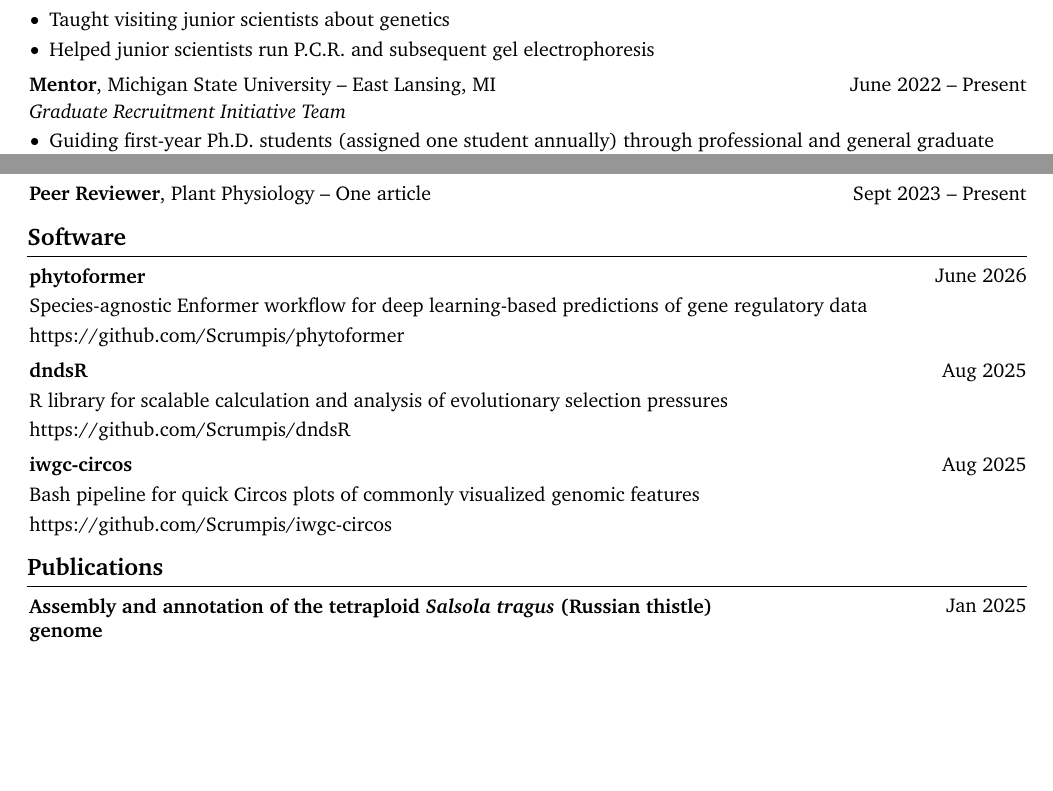
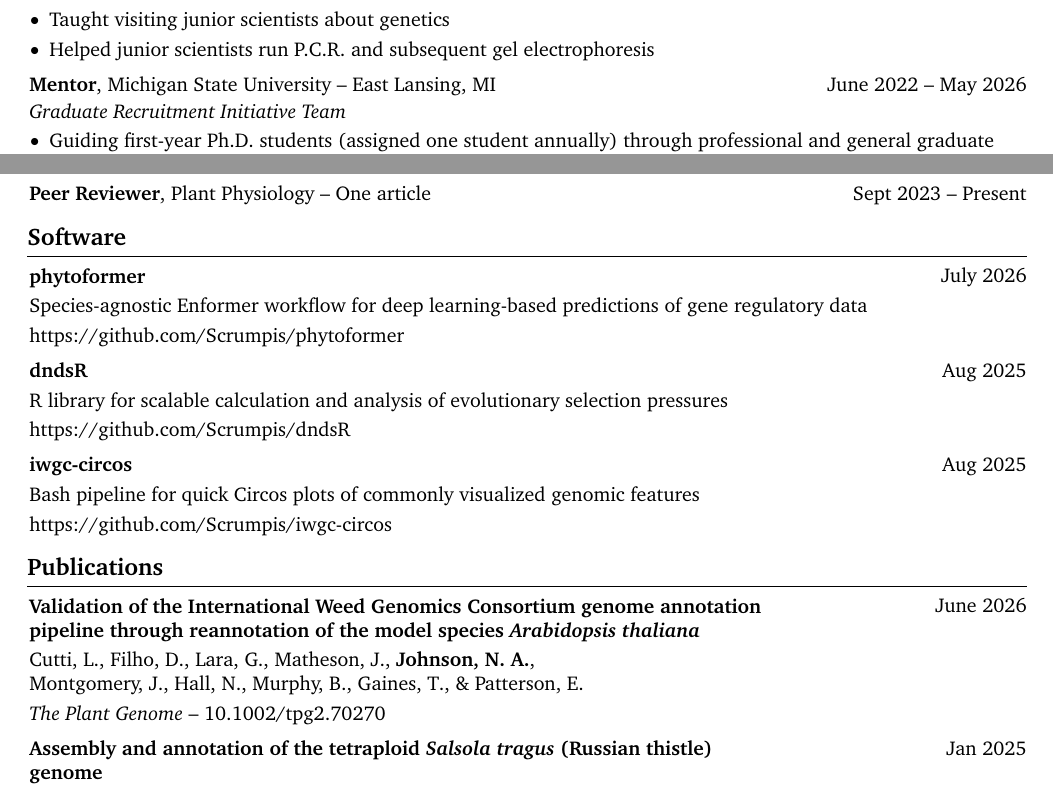
Before and after one commit to Scrumpis/Scrumpis, a LaTeX CV (CV/NAJohnsonCV.tex): two parts of pages 2 and 4 of 5, joined at a grey line, cut so that both start at the same text, the shorter picture padded with empty space. Compiled offline with pdfLaTeX.

Commit message:
Revise CV dates and add publication entry
Updated dates for mentor position and added publication details.

```diff
--- a/CV/NAJohnsonCV.tex
+++ b/CV/NAJohnsonCV.tex
@@ -484,7 +484,7 @@
 
         \begin{samepage}
             \begin{twocolentry}{
-                June 2022 – Present
+                June 2022 – May 2026
                 }
                 \textbf{Mentor}, Michigan State University -- East Lansing, MI
 
@@ -1105,7 +1105,7 @@
 
         \begin{samepage}
             \begin{twocolentry}{
-                June 2026
+                July 2026
                 }
                 \textbf{phytoformer}
             \end{twocolentry}
@@ -1171,6 +1171,30 @@
     \section{Publications}
 
 
+
+
+        \begin{samepage}
+            \begin{twocolentry}{
+                June 2026
+                }
+                \textbf{Validation of the International Weed Genomics Consortium genome annotation pipeline through reannotation of the model species \textit{Arabidopsis thaliana}}
+            \end{twocolentry}
+
+            \vspace{0.10 cm}
+
+            \begin{onecolentry}
+                \mbox{Cutti, L., Filho, D., Lara, G., Matheson, J.,}
+                \mbox{\textbf{Johnson, N. A.}},
+                \mbox{Montgomery, J., Hall, N., Murphy, B., Gaines, T., \& Patterson, E.}
+
+                \vspace{0.10 cm}
+
+                \textit{The Plant Genome} -- \href{https://doi.org/10.1002/tpg2.70270}{10.1002/tpg2.70270}
+            \end{onecolentry}
+        \end{samepage}
+
+
+        \vspace{0.2 cm}
 
 
         \begin{samepage}
```
